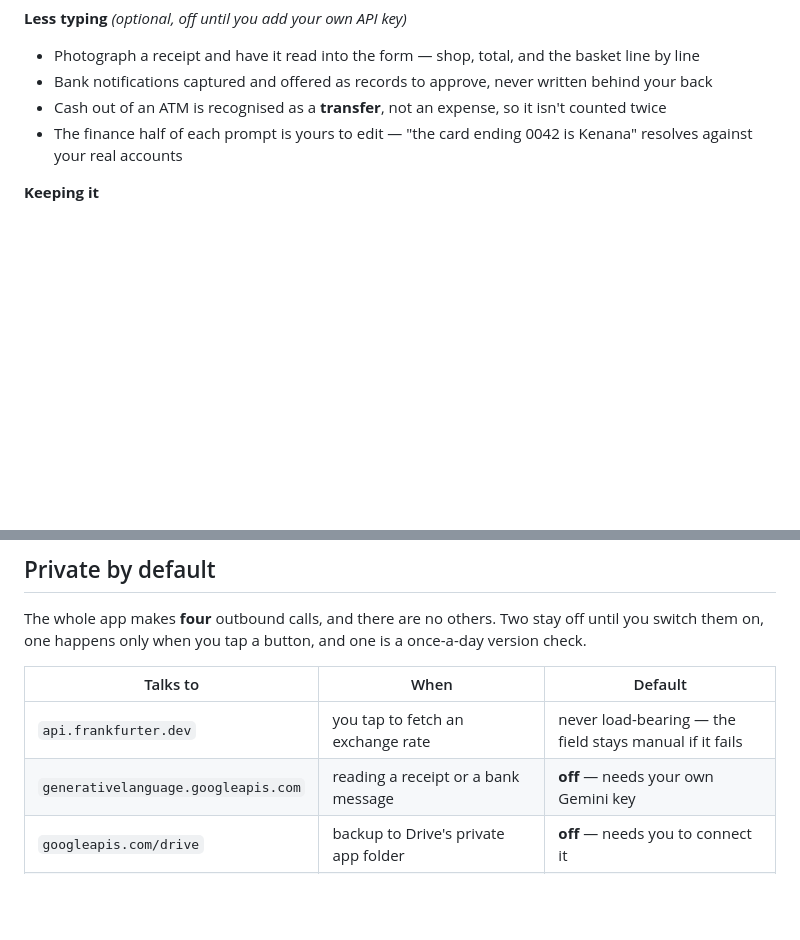
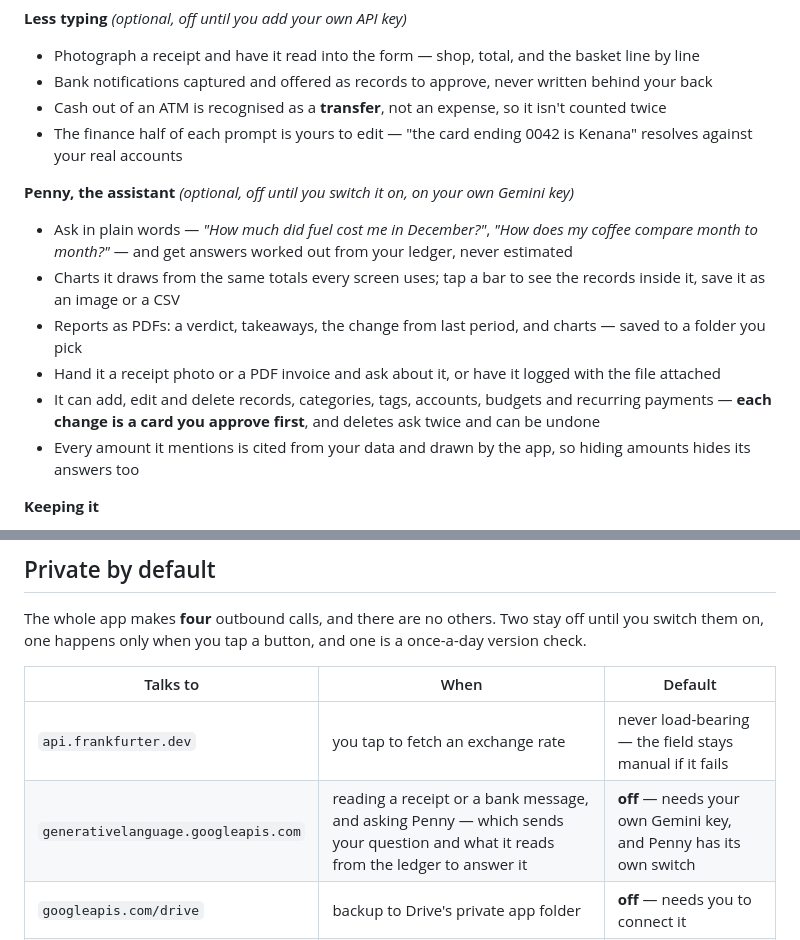
Before and after one commit to ahmedsaed/Peace, a Markdown page: README.md, 2 parts joined by grey strips. Drawn GitHub-style; blank space fills up the shorter version.

Commit message:
docs: Penny in the features, and in the list of everything that talks to Google
Co-Authored-By: Claude Opus 5.5 <noreply@anthropic.com>
Claude-Session: https://claude.ai/code/session_015GS2MBvg1havLEdJsCvAD9

```diff
--- a/README.md
+++ b/README.md
@@ -100,6 +100,14 @@ And it stays on your phone. That is the part most of the alternatives get wrong.
 - Cash out of an ATM is recognised as a **transfer**, not an expense, so it isn't counted twice
 - The finance half of each prompt is yours to edit — "the card ending 0042 is Kenana" resolves against your real accounts
 
+**Penny, the assistant** *(optional, off until you switch it on, on your own Gemini key)*
+- Ask in plain words — *"How much did fuel cost me in December?"*, *"How does my coffee compare month to month?"* — and get answers worked out from your ledger, never estimated
+- Charts it draws from the same totals every screen uses; tap a bar to see the records inside it, save it as an image or a CSV
+- Reports as PDFs: a verdict, takeaways, the change from last period, and charts — saved to a folder you pick
+- Hand it a receipt photo or a PDF invoice and ask about it, or have it logged with the file attached
+- It can add, edit and delete records, categories, tags, accounts, budgets and recurring payments — **each change is a card you approve first**, and deletes ask twice and can be undone
+- Every amount it mentions is cited from your data and drawn by the app, so hiding amounts hides its answers too
+
 **Keeping it**
 - Receipts and PDF invoices attached to records, content-addressed and carried inside the backup
 - Backups are a plain zip: `peace.db` beside an `attachments/` folder — unzip it anywhere and your data is there without this app
@@ -120,7 +128,7 @@ switch them on, one happens only when you tap a button, and one is a once-a-day
 | Talks to | When | Default |
 |---|---|---|
 | `api.frankfurter.dev` | you tap to fetch an exchange rate | never load-bearing — the field stays manual if it fails |
-| `generativelanguage.googleapis.com` | reading a receipt or a bank message | **off** — needs your own Gemini key |
+| `generativelanguage.googleapis.com` | reading a receipt or a bank message, and asking Penny — which sends your question and what it reads from the ledger to answer it | **off** — needs your own Gemini key, and Penny has its own switch |
 | `googleapis.com/drive` | backup to Drive's private app folder | **off** — needs you to connect it |
 | `api.github.com` | checking once a day whether a newer build exists | one quiet line in the drawer, nothing when it fails |
 
```
